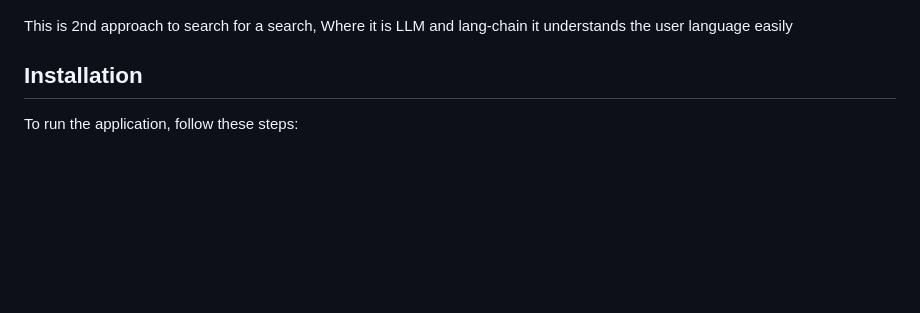
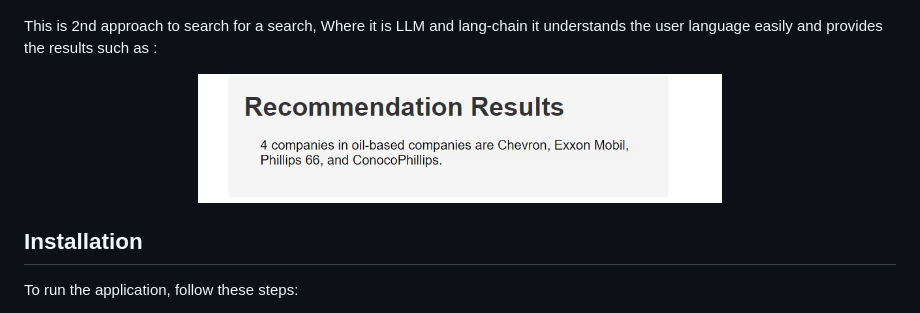
Before and after one commit to vanamayaswanth/recommendation-system-using-langchain, a Markdown page: README.md, the part around the change. Drawn GitHub-style; blank space fills up the shorter version.

```diff
--- a/README.md
+++ b/README.md
@@ -19,7 +19,11 @@ This is a perfect example of the above recommendation system by lang-chain, The
 	<a href='#'><img src='approch_2.jpg' alt='LGT Logo' width='60%' /></a>
 </p>
 
-This is 2nd approach to search for a search, Where it is LLM and lang-chain it understands the user language easily
+This is 2nd approach to search for a search, Where it is LLM and lang-chain it understands the user language easily  and provides the results such as :
+
+<p align='center'>
+	<a href='#'><img src='2nd app output.jpg' alt='LGT Logo' width='60%' /></a>
+</p>
 
 ## Installation
 
```
